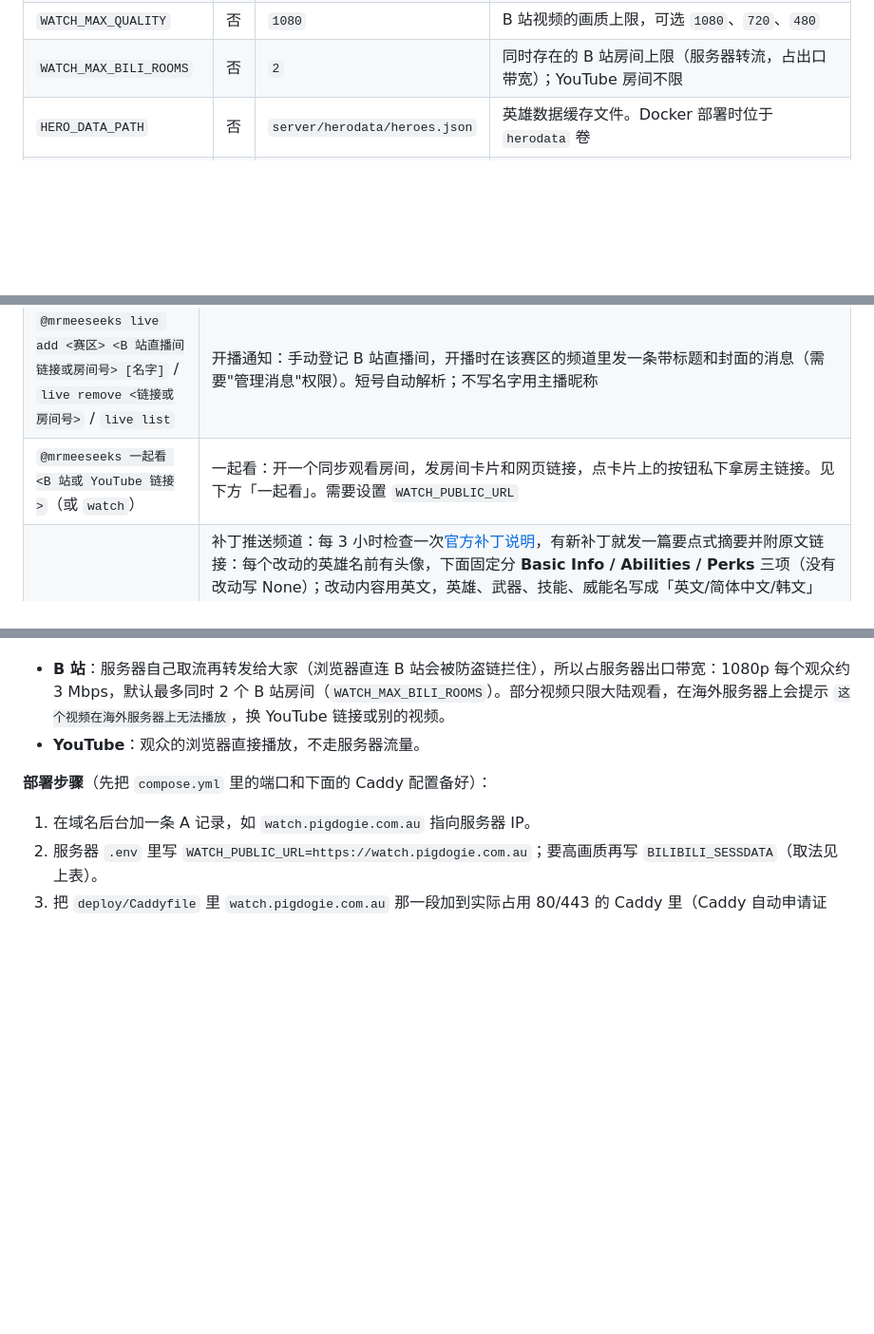
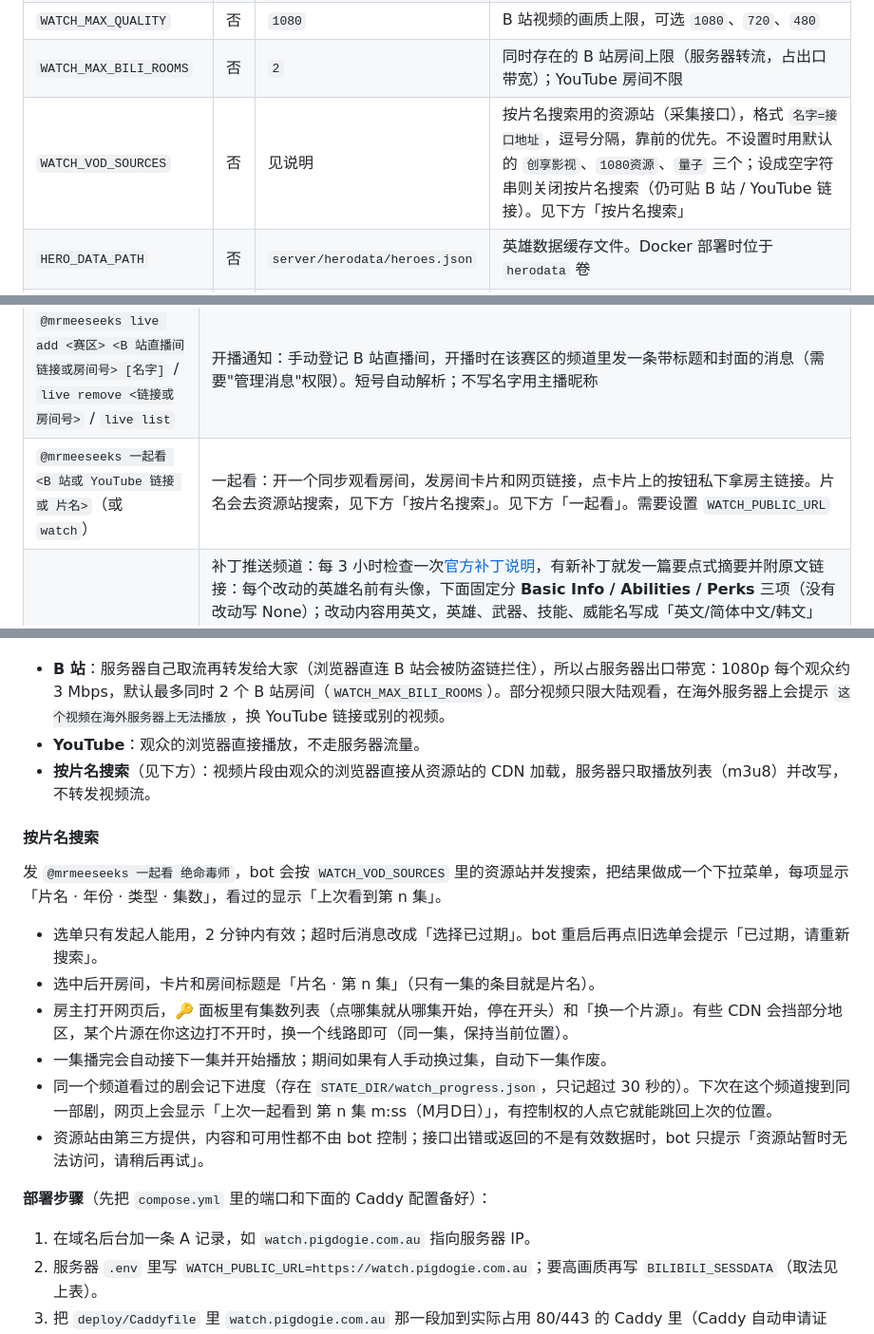
Before and after one commit to Anbrose/overwatch-mrmeeseeks, a Markdown page: README.md, 3 parts joined by grey strips. Shown at 95% size. Drawn GitHub-style; blank space fills up the shorter version.

```diff
--- a/README.md
+++ b/README.md
@@ -335,6 +335,7 @@ journalctl -u mrmeeseeks -f      # 查看日志
 | `BILIBILI_SESSDATA` | 否 | 空 | B 站登录 cookie 的 `SESSDATA`，登录后才能拿到高画质。浏览器登录 bilibili.com → F12 → Application → Cookies → `https://www.bilibili.com` → 复制 `SESSDATA` 的值。它等同于账号登录凭证，务必保密，不要发给别人或提交到仓库 |
 | `WATCH_MAX_QUALITY` | 否 | `1080` | B 站视频的画质上限，可选 `1080`、`720`、`480` |
 | `WATCH_MAX_BILI_ROOMS` | 否 | `2` | 同时存在的 B 站房间上限（服务器转流，占出口带宽）；YouTube 房间不限 |
+| `WATCH_VOD_SOURCES` | 否 | 见说明 | 按片名搜索用的资源站（采集接口），格式 `名字=接口地址`，逗号分隔，靠前的优先。不设置时用默认的 `创享影视`、`1080资源`、`量子` 三个；设成空字符串则关闭按片名搜索（仍可贴 B 站 / YouTube 链接）。见下方「按片名搜索」 |
 | `HERO_DATA_PATH` | 否 | `server/herodata/heroes.json` | 英雄数据缓存文件。Docker 部署时位于 `herodata` 卷 |
 | `HERO_REFRESH_HOURS` | 否 | `24` | 每隔多少小时刷新英雄数据（Overwatch Wiki）和对位数据（counterwatch.gg）；对位数据缓存在同一目录的 `matchups.json` |
 | `WISH_CHANNEL_ID` | 否 | 空 | 功能许愿频道的 ID，留空不启用。见下方「功能许愿频道」 |
@@ -380,7 +381,7 @@ python client\client.py --help
 | `@mrmeeseeks predictions` / `predictions reset` | 赛事竞猜：每天悉尼时间 10:00 预告之后，每场官方比赛在它的赛区频道（或默认频道）发一条竞猜消息，附一张对阵图（双方队徽和按职责排列的报名阵容、教练），点按钮押胜者，开赛前可以改。开赛时截止并公布谁押了谁，赛果出来后在剧透遮罩里揭晓谁猜中；猜中得 1 分，押冷门猜中最多 3 分。每周一 10:00 在默认频道发上周榜和称号。`predictions` 查看本周榜、赛季榜和自己的排名；`predictions reset` 开新赛季（需要"管理服务器"权限） |
 | `@mrmeeseeks region <赛区>` / `region <赛区> off` / `region` | 把当前频道绑定成某个赛区的频道（需要"管理频道"权限）。该赛区的比赛预告、提醒、赛果和开播通知都发到这里。赛区名：`cn`、`asia`、`korea`、`japan`、`pacific`、`emea`、`na`、`world`（总决赛、季中赛）、`owwc`（世界杯）。不带参数列出所有绑定 |
 | `@mrmeeseeks live add <赛区> <B 站直播间链接或房间号> [名字]` / `live remove <链接或房间号>` / `live list` | 开播通知：手动登记 B 站直播间，开播时在该赛区的频道里发一条带标题和封面的消息（需要"管理消息"权限）。短号自动解析；不写名字用主播昵称 |
-| `@mrmeeseeks 一起看 <B 站或 YouTube 链接>`（或 `watch`） | 一起看：开一个同步观看房间，发房间卡片和网页链接，点卡片上的按钮私下拿房主链接。见下方「一起看」。需要设置 `WATCH_PUBLIC_URL` |
+| `@mrmeeseeks 一起看 <B 站或 YouTube 链接 或 片名>`（或 `watch`） | 一起看：开一个同步观看房间，发房间卡片和网页链接，点卡片上的按钮私下拿房主链接。片名会去资源站搜索，见下方「按片名搜索」。见下方「一起看」。需要设置 `WATCH_PUBLIC_URL` |
 | `@mrmeeseeks patches here` / `patches off` / `patches status` | 补丁推送频道：每 3 小时检查一次[官方补丁说明](https://overwatch.blizzard.com/en-us/news/patch-notes/)，有新补丁就发一篇要点式摘要并附原文链接：每个改动的英雄名前有头像，下面固定分 **Basic Info / Abilities / Perks** 三项（没有改动写 None）；改动内容用英文，英雄、武器、技能、威能名写成「英文/简体中文/韩文」（例如 `Roadhog/路霸/로드호그`、`Chain Hook/链钩/사슬 갈고리`），技能名后面标出 PC 默认键位（如 `Shift`），描述里顺带提到的技能也标（来源：补丁原文 > 官方技能名 > Wiki；都没有的写进 `server/keybinds.json` 手动标注，启动日志会列出缺键位的技能），中文取自国服官网、韩文取自韩服官网的同一篇补丁，找不到的语言留空。`here` 设置后会立刻发一次最新的补丁。`here`/`off` 需要"管理频道"权限；摘要需要 `ANTHROPIC_API_KEY`，没有时只列出改动的英雄 |
 
 ### 一起看
@@ -389,6 +390,18 @@ python client\client.py --help
 
 - **B 站**：服务器自己取流再转发给大家（浏览器直连 B 站会被防盗链拦住），所以占服务器出口带宽：1080p 每个观众约 3 Mbps，默认最多同时 2 个 B 站房间（`WATCH_MAX_BILI_ROOMS`）。部分视频只限大陆观看，在海外服务器上会提示 `这个视频在海外服务器上无法播放`，换 YouTube 链接或别的视频。
 - **YouTube**：观众的浏览器直接播放，不走服务器流量。
+- **按片名搜索**（见下方）：视频片段由观众的浏览器直接从资源站的 CDN 加载，服务器只取播放列表（m3u8）并改写，不转发视频流。
+
+#### 按片名搜索
+
+发 `@mrmeeseeks 一起看 绝命毒师`，bot 会按 `WATCH_VOD_SOURCES` 里的资源站并发搜索，把结果做成一个下拉菜单，每项显示「片名 · 年份 · 类型 · 集数」，看过的显示「上次看到第 n 集」。
+
+- 选单只有发起人能用，2 分钟内有效；超时后消息改成「选择已过期」。bot 重启后再点旧选单会提示「已过期，请重新搜索」。
+- 选中后开房间，卡片和房间标题是「片名 · 第 n 集」（只有一集的条目就是片名）。
+- 房主打开网页后，🔑 面板里有集数列表（点哪集就从哪集开始，停在开头）和「换一个片源」。有些 CDN 会挡部分地区，某个片源在你这边打不开时，换一个线路即可（同一集，保持当前位置）。
+- 一集播完会自动接下一集并开始播放；期间如果有人手动换过集，自动下一集作废。
+- 同一个频道看过的剧会记下进度（存在 `STATE_DIR/watch_progress.json`，只记超过 30 秒的）。下次在这个频道搜到同一部剧，网页上会显示「上次一起看到 第 n 集 m:ss（M月D日）」，有控制权的人点它就能跳回上次的位置。
+- 资源站由第三方提供，内容和可用性都不由 bot 控制；接口出错或返回的不是有效数据时，bot 只提示「资源站暂时无法访问，请稍后再试」。
 
 **部署步骤**（先把 `compose.yml` 里的端口和下面的 Caddy 配置备好）：
 
```
Also changed, not shown: docs/ARCHITECTURE.md (+8 -1 lines).
